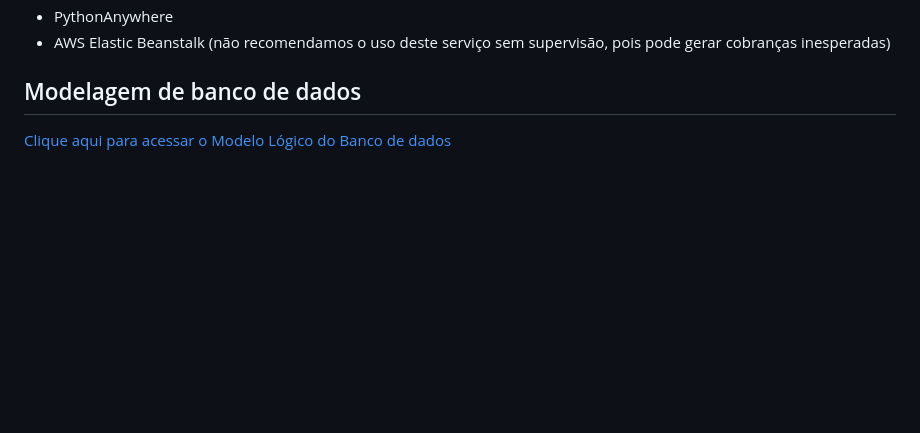
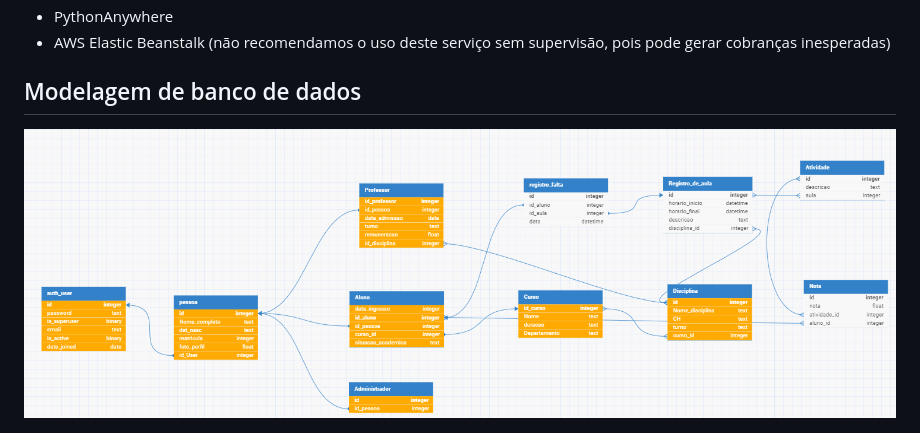
Before and after one commit to Fabio-jr-SM/SIGAS, a Markdown page: DOCUMENTACAO.md, the part around the change. GitHub-like rendering; pictures changed too: img/bancoDadosLogico.png (added); blank space fills up the shorter version.

```diff
--- a/DOCUMENTACAO.md
+++ b/DOCUMENTACAO.md
@@ -15,4 +15,4 @@ Sugestões de serviços de hospedagem para pesquisar:
 
 ## Modelagem de banco de dados
 
-<a href="https://dbdesigner.page.link/p5pqp1WQu3zTS5JRA">Clique aqui para acessar o Modelo Lógico do Banco de dados</a>
+<img src="/img/bancoDadosLogico.png">
```
